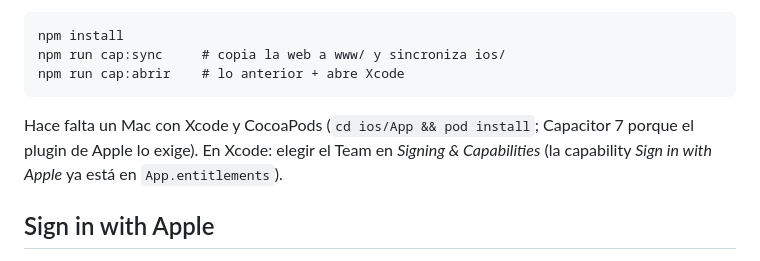
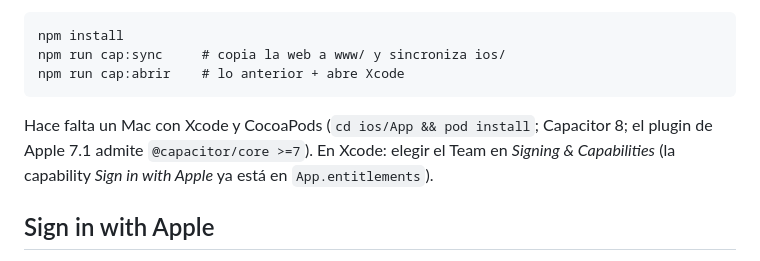
Before and after one commit to javivalmich/Punto-Ciego, a Markdown page: docs/APP_IOS.md, the part around the change. Drawn GitHub-style.

Commit message:
Ficha: sin «Among Us» en subtítulo ni palabras clave; docs de la app iOS a Capacitor 8
Co-Authored-By: Claude Sonnet 5.5 <noreply@anthropic.com>

````diff
--- a/docs/APP_IOS.md
+++ b/docs/APP_IOS.md
@@ -9,7 +9,7 @@ npm run cap:sync     # copia la web a www/ y sincroniza ios/
 npm run cap:abrir    # lo anterior + abre Xcode
 ```
 
-Hace falta un Mac con Xcode y CocoaPods (`cd ios/App && pod install`; Capacitor 7 porque el plugin de Apple lo exige).
+Hace falta un Mac con Xcode y CocoaPods (`cd ios/App && pod install`; Capacitor 8; el plugin de Apple 7.1 admite `@capacitor/core >=7`).
 En Xcode: elegir el Team en *Signing & Capabilities* (la capability *Sign in with Apple* ya está en `App.entitlements`).
 
 ## Sign in with Apple
````
Also changed, not shown: tienda.md (+2 -2 lines).
